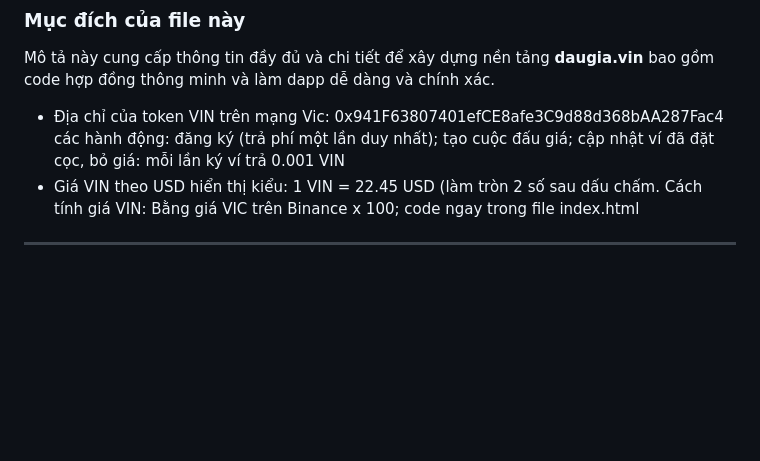
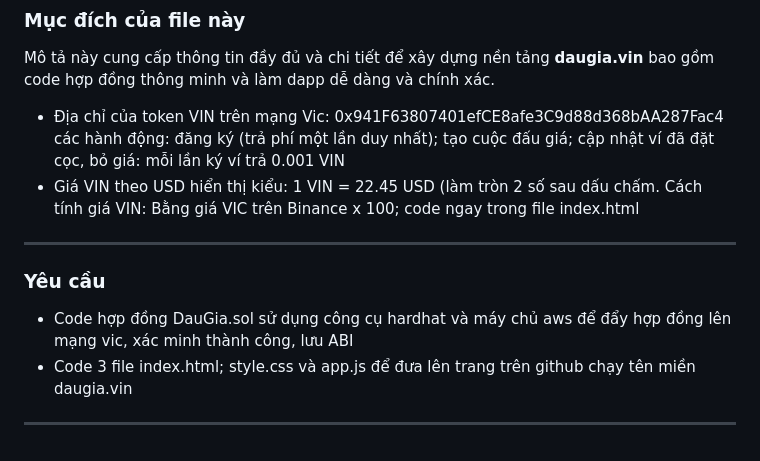
Before and after one commit to vinecosystem/daugia, a Markdown page: README.md, the part around the change. GitHub-like rendering; blank space fills up the shorter version.

```diff
--- a/README.md
+++ b/README.md
@@ -136,3 +136,7 @@ Mô tả này cung cấp thông tin đầy đủ và chi tiết để xây dựn
 - Địa chỉ của token VIN trên mạng Vic: 0x941F63807401efCE8afe3C9d88d368bAA287Fac4 các hành động: đăng ký (trả phí một lần duy nhất); tạo cuộc đấu giá; cập nhật ví đã đặt cọc, bỏ giá: mỗi lần ký ví trả 0.001 VIN
 - Giá VIN theo USD hiển thị kiểu: 1 VIN = 22.45 USD (làm tròn 2 số sau dấu chấm. Cách tính giá VIN: Bằng giá VIC trên Binance x 100; code ngay trong file index.html
 ---
+### **Yêu cầu**
+- Code hợp đồng DauGia.sol sử dụng công cụ hardhat và máy chủ aws để đẩy hợp đồng lên mạng vic, xác minh thành công, lưu ABI
+- Code 3 file index.html; style.css và app.js để đưa lên trang trên github chạy tên miền daugia.vin
+---
```
